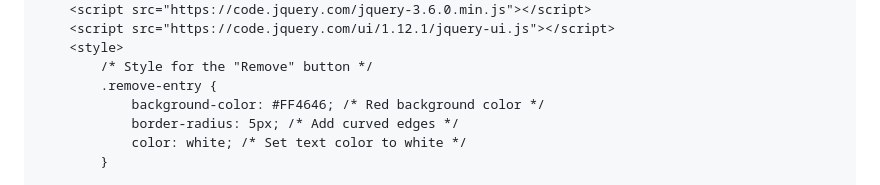
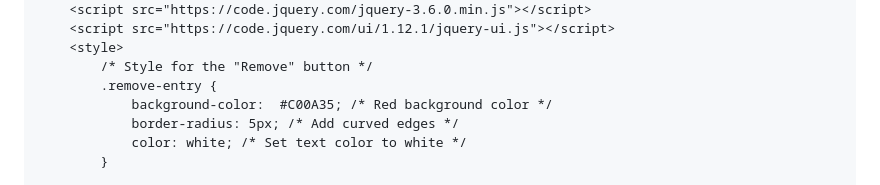
Before and after one commit to UtrechtUniversity/qualtrics_customization, a Markdown page: Additional_entries/README.md, the part around the change. Rendered like a GitHub page.

Commit message:
Update README.md of additional entries
changed the color of remove button for additional entries to UU color code

```diff
--- a/Additional_entries/README.md
+++ b/Additional_entries/README.md
@@ -16,7 +16,7 @@ To implement the provided code of this folder on your Qualtrics survey/form:
     <style>
         /* Style for the "Remove" button */
         .remove-entry {
-            background-color: #FF4646; /* Red background color */
+            background-color:  #C00A35; /* Red background color */
             border-radius: 5px; /* Add curved edges */
             color: white; /* Set text color to white */
         }
```
